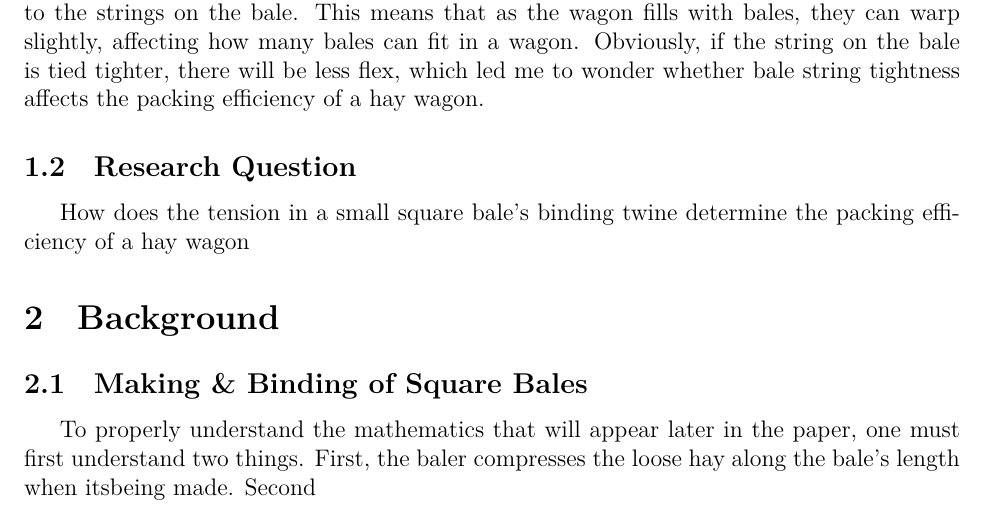
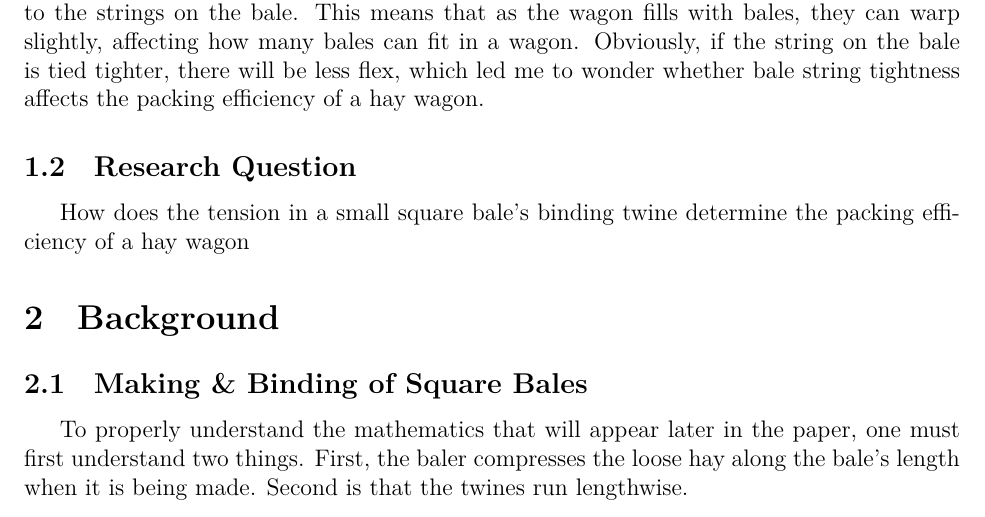
Before and after one commit to Aqawma/math-ia-isak, a LaTeX document (ia_main.tex, which reads background.tex): part of page 3 of 6, cut so that both start at the same text. Compiled offline with XeLaTeX.

Commit message:
Auto-commit: changes detected at 2026-11-23 08:40:36

```diff
--- a/background.tex
+++ b/background.tex
@@ -1,6 +1,6 @@
 \section{Background}
 \subsection{Making \& Binding of Square Bales}
-To properly understand the mathematics that will appear later in the paper, one must first understand two things. First, the baler compresses the loose hay along the bale's length when itsbeing made. Second
+To properly understand the mathematics that will appear later in the paper, one must first understand two things. First, the baler compresses the loose hay along the bale's length when it is being made. Second is that the twines run lengthwise.
 
 \begin{table}[H]
         \centering
```
Also changed, not shown: ia_main.pdf.
